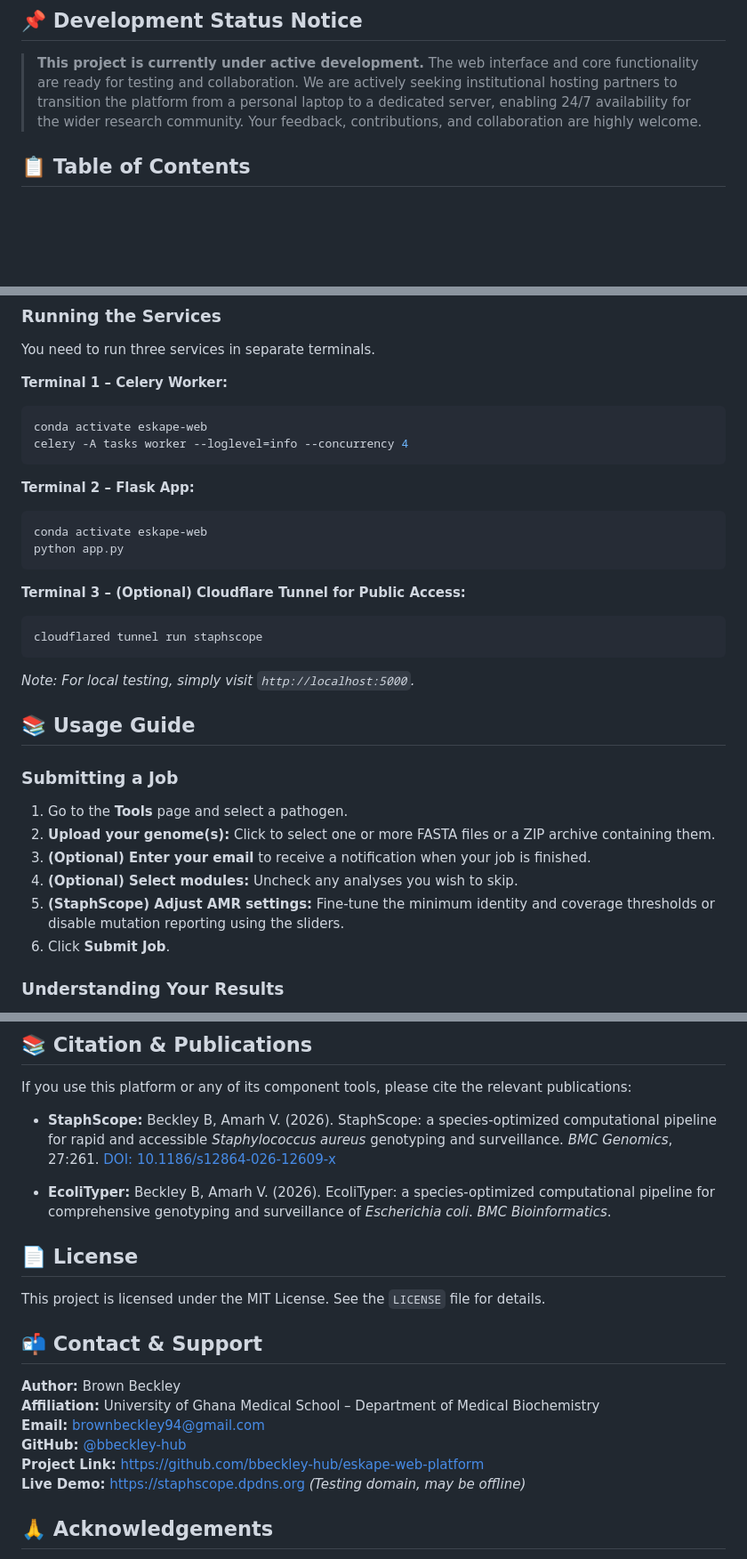
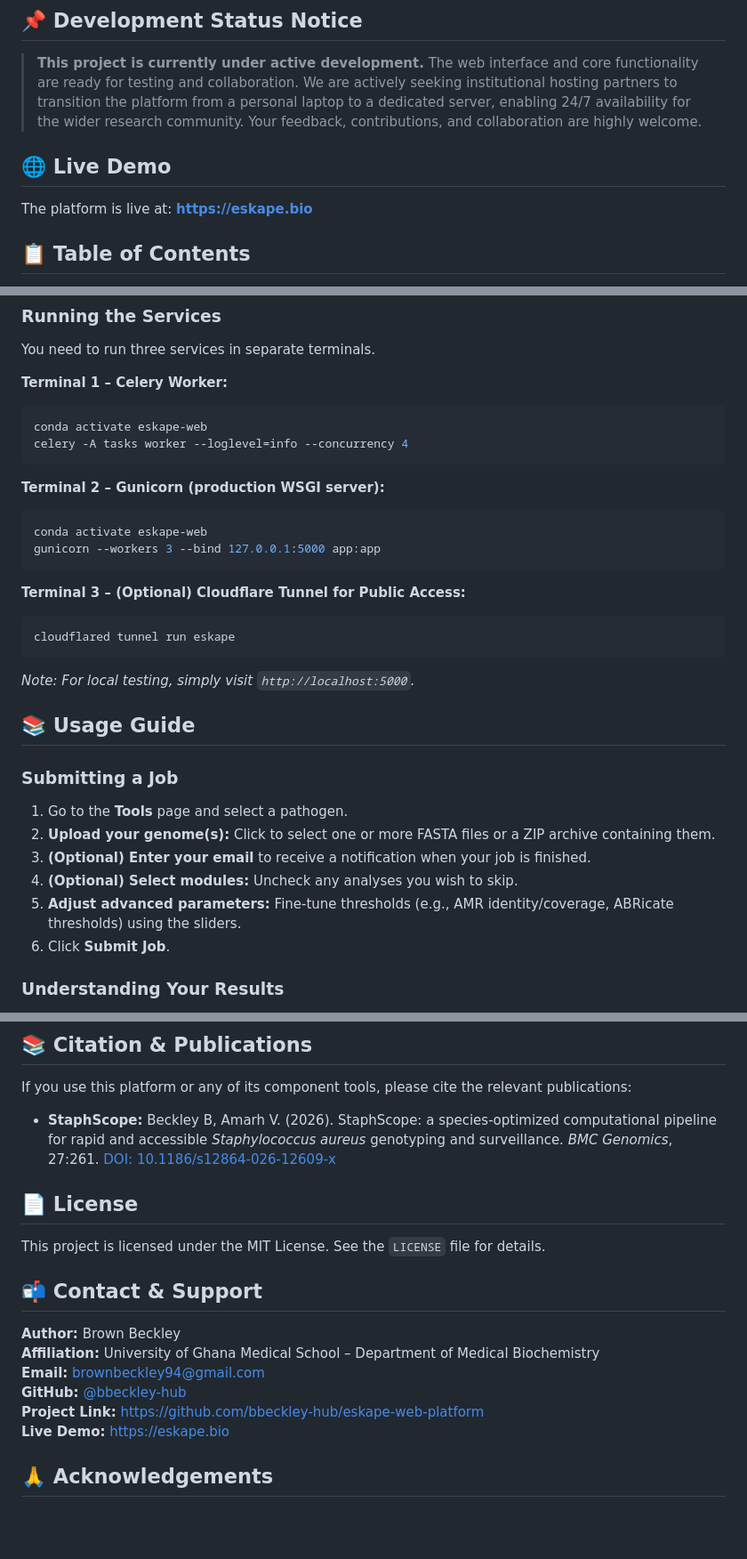
Before and after one commit to bbeckley-hub/staphscope-web, a Markdown page: README.md, 3 parts joined by grey strips. Shown at 89% size. Drawn GitHub-style; blank space fills up the shorter version.

````diff
--- a/README.md
+++ b/README.md
@@ -14,6 +14,10 @@ Welcome to the **ESKAPE AMR Platform** – a free, open-source web application t
 
 > **This project is currently under active development.**
 > The web interface and core functionality are ready for testing and collaboration. We are actively seeking institutional hosting partners to transition the platform from a personal laptop to a dedicated server, enabling 24/7 availability for the wider research community. Your feedback, contributions, and collaboration are highly welcome.
+
+## 🌐 Live Demo
+
+The platform is live at: **[https://eskape.bio](https://eskape.bio)**
 
 ## 📋 Table of Contents
 
@@ -179,15 +183,15 @@ conda activate eskape-web
 celery -A tasks worker --loglevel=info --concurrency 4
 ```
 
-**Terminal 2 – Flask App:**
+**Terminal 2 – Gunicorn (production WSGI server):**
 ```bash
 conda activate eskape-web
-python app.py
+gunicorn --workers 3 --bind 127.0.0.1:5000 app:app
 ```
 
 **Terminal 3 – (Optional) Cloudflare Tunnel for Public Access:**
 ```bash
-cloudflared tunnel run staphscope
+cloudflared tunnel run eskape
 ```
 *Note: For local testing, simply visit `http://localhost:5000`.*
 
@@ -199,7 +203,7 @@ cloudflared tunnel run staphscope
 2.  **Upload your genome(s):** Click to select one or more FASTA files or a ZIP archive containing them.
 3.  **(Optional) Enter your email** to receive a notification when your job is finished.
 4.  **(Optional) Select modules:** Uncheck any analyses you wish to skip.
-5.  **(StaphScope) Adjust AMR settings:** Fine-tune the minimum identity and coverage thresholds or disable mutation reporting using the sliders.
+5.  **Adjust advanced parameters:** Fine-tune thresholds (e.g., AMR identity/coverage, ABRicate thresholds) using the sliders.
 6.  Click **Submit Job**.
 
 ### Understanding Your Results
@@ -274,8 +337,6 @@ If you use this platform or any of its component tools, please cite the relevant
 
 *   **StaphScope:** Beckley B, Amarh V. (2026). StaphScope: a species‑optimized computational pipeline for rapid and accessible *Staphylococcus aureus* genotyping and surveillance. *BMC Genomics*, 27:261. [DOI: 10.1186/s12864-026-12609-x](https://doi.org/10.1186/s12864-026-12609-x)
 
-*   **EcoliTyper:** Beckley B, Amarh V. (2026). EcoliTyper: a species-optimized computational pipeline for comprehensive genotyping and surveillance of *Escherichia coli*. *BMC Bioinformatics*.
-
 ## 📄 License
 
 This project is licensed under the MIT License. See the `LICENSE` file for details.
@@ -287,7 +348,7 @@ This project is licensed under the MIT License. See the `LICENSE` file for detai
 **Email:** [brownbeckley94@gmail.com](mailto:brownbeckley94@gmail.com)
 **GitHub:** [@bbeckley-hub](https://github.com/bbeckley-hub)
 **Project Link:** [https://github.com/bbeckley-hub/eskape-web-platform](https://github.com/bbeckley-hub/eskape-web-platform)
-**Live Demo:** [https://staphscope.dpdns.org](https://staphscope.dpdns.org) *(Testing domain, may be offline)*
+**Live Demo:** [https://eskape.bio](https://eskape.bio)
 
 ## 🙏 Acknowledgements
 
````
Also changed, not shown: other parts of README.md (+64 -5 lines).
